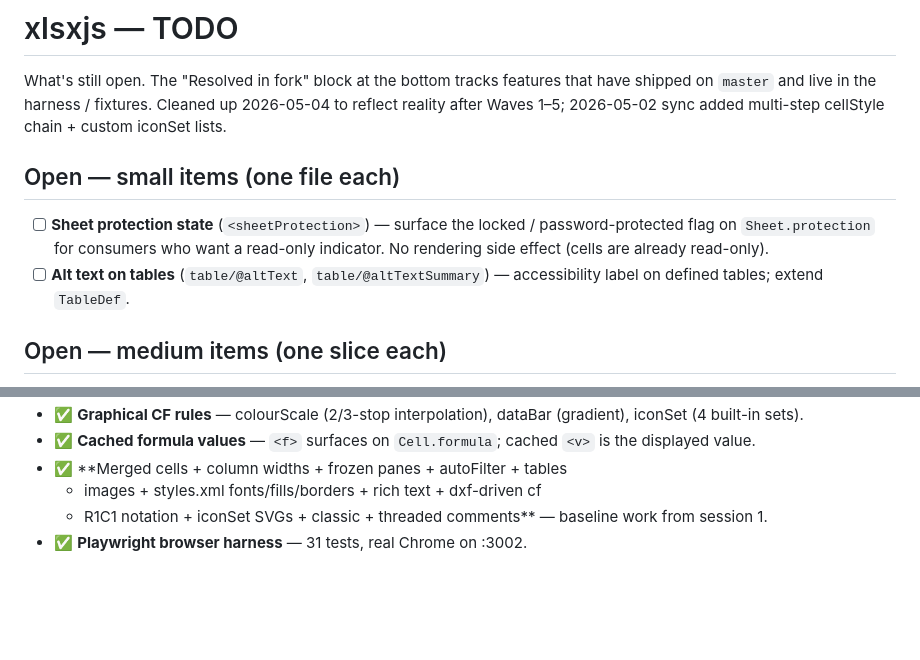
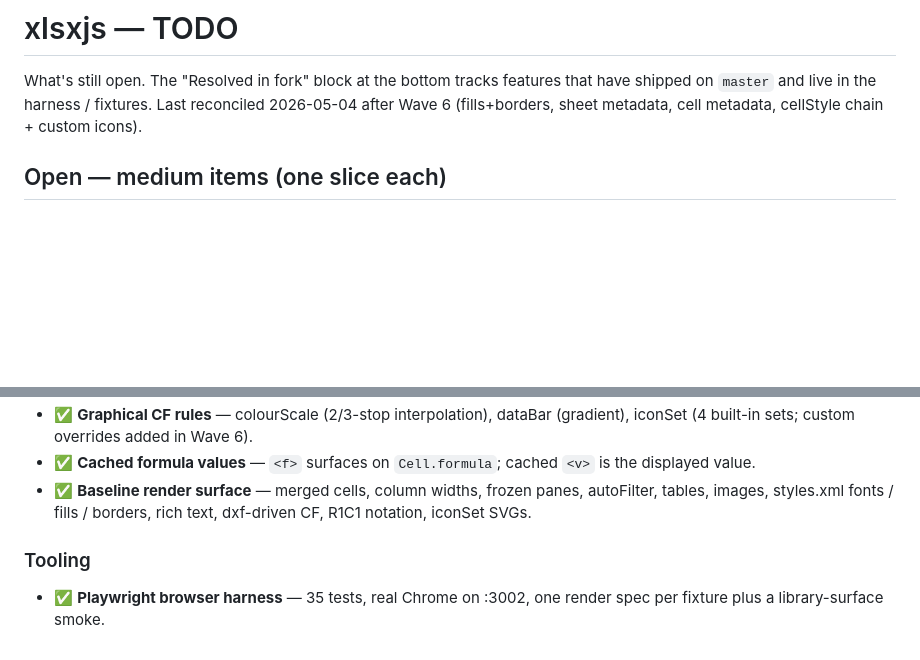
Before and after one commit to loadfix/xlsxjs, a Markdown page: TODO.md, 2 parts joined by grey strips. GitHub-like rendering; blank space fills up the shorter version.

Commit message:
docs(todo): reconcile after Wave 6; group resolved by wave

```diff
--- a/TODO.md
+++ b/TODO.md
@@ -2,16 +2,8 @@
 
 What's still open. The "Resolved in fork" block at the bottom tracks
 features that have shipped on `master` and live in the harness / fixtures.
-Cleaned up 2026-05-04 to reflect reality after Waves 1–5; 2026-05-02 sync
-added multi-step cellStyle chain + custom iconSet lists.
-
-## Open — small items (one file each)
-
-- [ ] **Sheet protection state** (`<sheetProtection>`) — surface the locked /
-  password-protected flag on `Sheet.protection` for consumers who want a
-  read-only indicator. No rendering side effect (cells are already read-only).
-- [ ] **Alt text on tables** (`table/@altText`, `table/@altTextSummary`) —
-  accessibility label on defined tables; extend `TableDef`.
+Last reconciled 2026-05-04 after Wave 6 (fills+borders, sheet metadata,
+cell metadata, cellStyle chain + custom icons).
 
 ## Open — medium items (one slice each)
 
@@ -139,9 +154,12 @@ added multi-step cellStyle chain + custom iconSet lists.
 - ✅ **Graphical CF rules** — colourScale (2/3-stop interpolation),
-  dataBar (gradient), iconSet (4 built-in sets).
+  dataBar (gradient), iconSet (4 built-in sets; custom overrides
+  added in Wave 6).
 - ✅ **Cached formula values** — `<f>` surfaces on `Cell.formula`;
   cached `<v>` is the displayed value.
-- ✅ **Merged cells + column widths + frozen panes + autoFilter + tables
-  + images + styles.xml fonts/fills/borders + rich text + dxf-driven cf
-  + R1C1 notation + iconSet SVGs + classic + threaded comments**
-  — baseline work from session 1.
-- ✅ **Playwright browser harness** — 31 tests, real Chrome on :3002.
+- ✅ **Baseline render surface** — merged cells, column widths, frozen
+  panes, autoFilter, tables, images, styles.xml fonts / fills / borders,
+  rich text, dxf-driven CF, R1C1 notation, iconSet SVGs.
+
+### Tooling
+- ✅ **Playwright browser harness** — 35 tests, real Chrome on :3002,
+  one render spec per fixture plus a library-surface smoke.
```
Also changed, not shown: other parts of TODO.md (+80 -57 lines).
